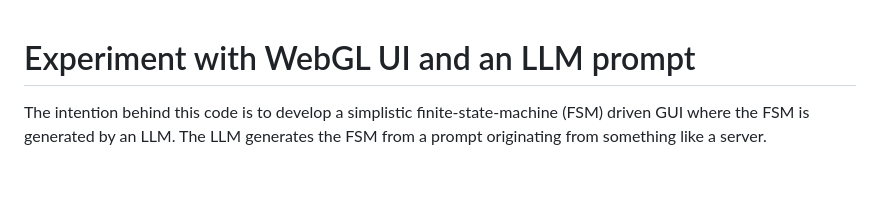
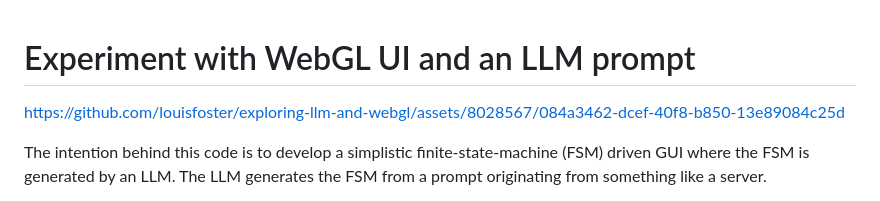
Before and after one commit to louisfoster/exploring-llm-and-webgl, a Markdown page: README.md, the part around the change. Drawn GitHub-style; blank space fills up the shorter version.

Commit message:
Update README.md
Add video example of GUI

```diff
--- a/README.md
+++ b/README.md
@@ -1,4 +1,8 @@
 # Experiment with WebGL UI and an LLM prompt
+
+
+https://github.com/louisfoster/exploring-llm-and-webgl/assets/8028567/084a3462-dcef-40f8-b850-13e89084c25d
+
 
 The intention behind this code is to develop a simplistic finite-state-machine (FSM) driven GUI where the FSM is generated by an LLM. The LLM generates the FSM from a prompt originating from something like a server.
 
```
